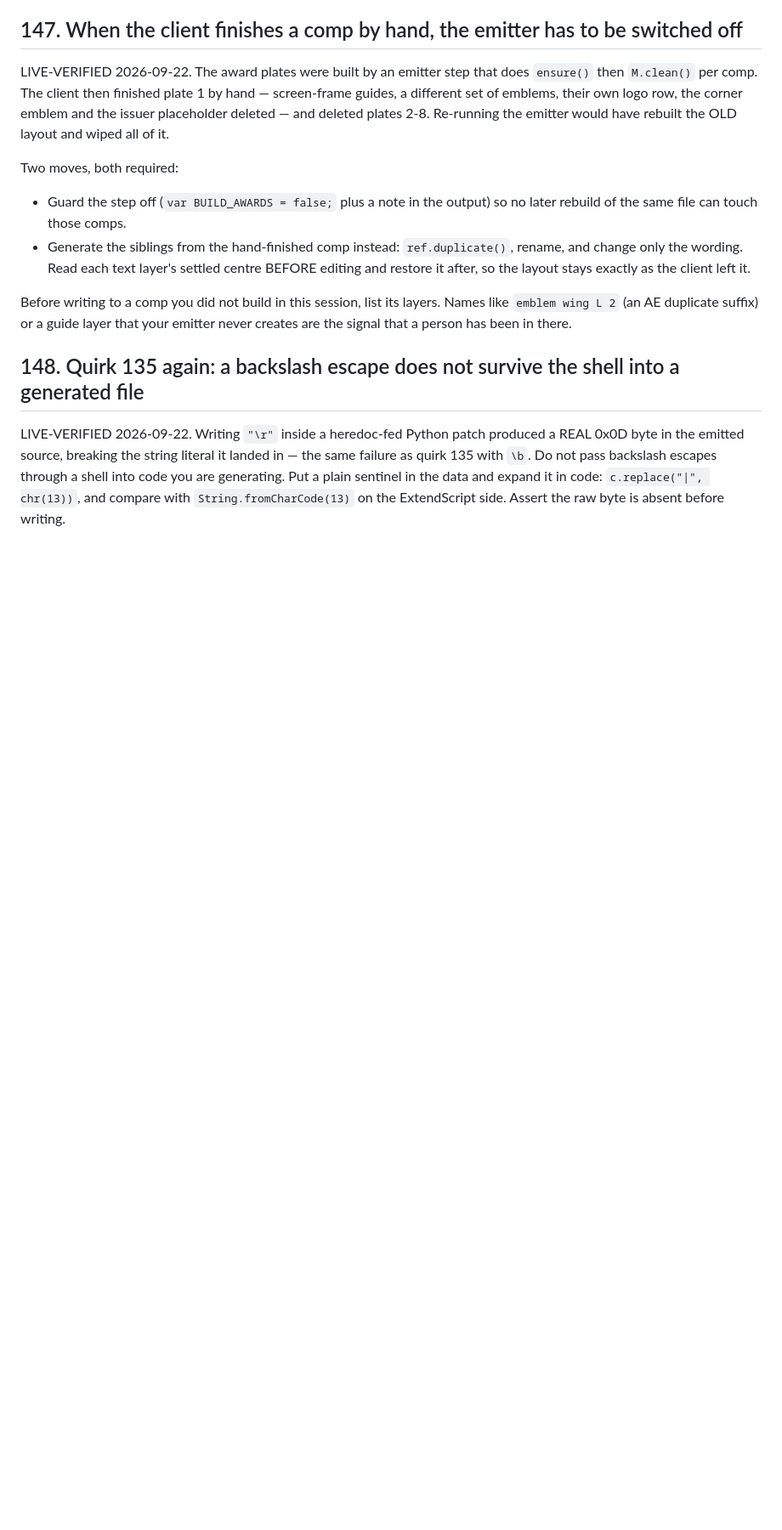
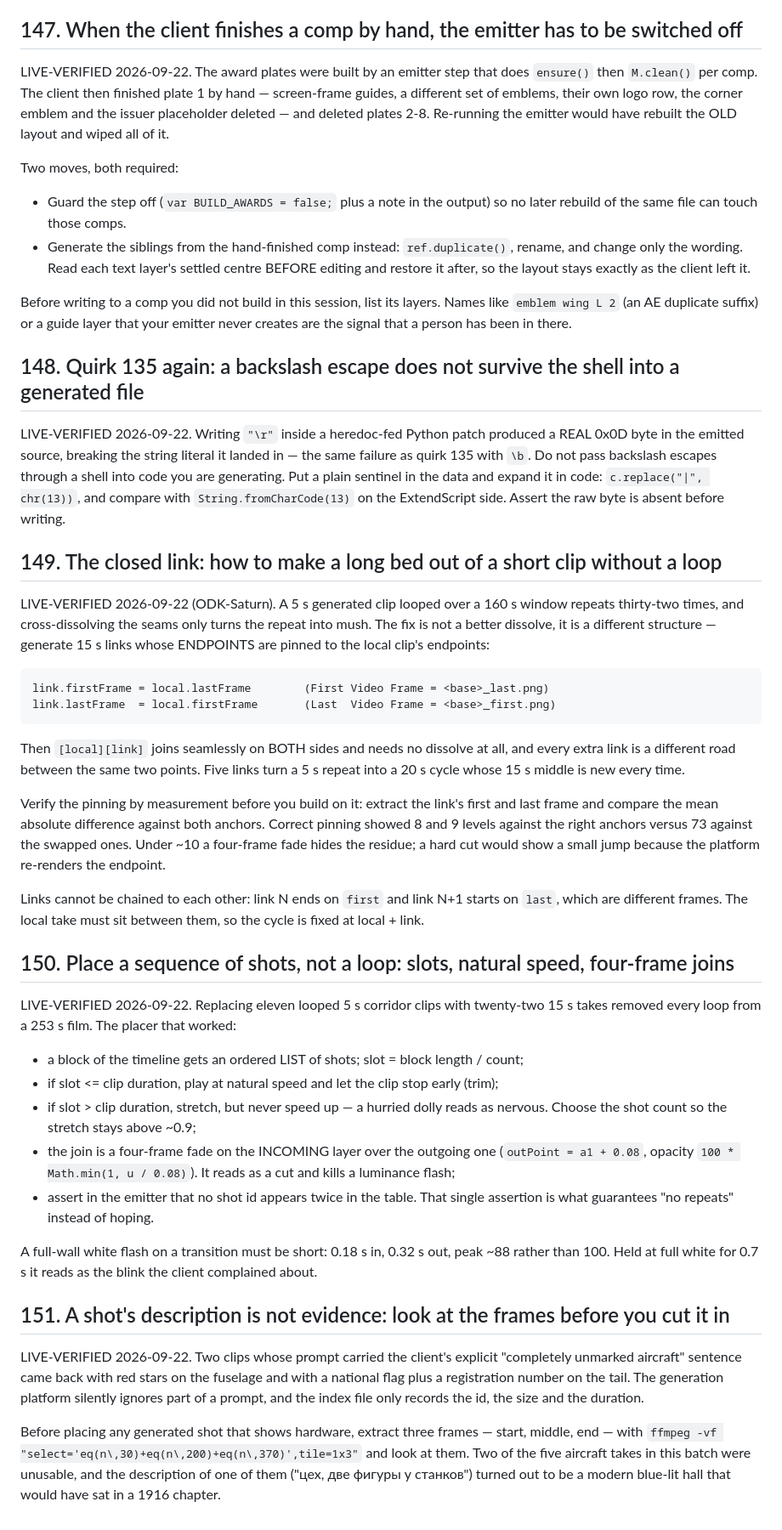
Before and after one commit to glmelnik96/La-moution-design_vila-claude, a Markdown page: reference/ae-quirks.md, the part around the change. Shown at 85% size. Rendered like a GitHub page; blank space fills up the shorter version.

Commit message:
Quirks 149-151: the closed link, sequence placement, and checking frames not descriptions
- 149: pin a 15 s link's endpoints to a short clip's endpoints; the pair joins with no dissolve
- 150: place an ordered list of shots into slots at natural speed with four-frame joins
- 151: a generated shot's description is not evidence; pull three frames and look before cutting

Co-Authored-By: Claude Opus 5 <noreply@anthropic.com>

````diff
--- a/reference/ae-quirks.md
+++ b/reference/ae-quirks.md
@@ -2304,3 +2304,57 @@ byte in the emitted source, breaking the string literal it landed in — the sam
 135 with `\b`. Do not pass backslash escapes through a shell into code you are generating. Put a
 plain sentinel in the data and expand it in code: `c.replace("|", chr(13))`, and compare with
 `String.fromCharCode(13)` on the ExtendScript side. Assert the raw byte is absent before writing.
+
+## 149. The closed link: how to make a long bed out of a short clip without a loop
+
+LIVE-VERIFIED 2026-09-22 (ODK-Saturn). A 5 s generated clip looped over a 160 s window repeats
+thirty-two times, and cross-dissolving the seams only turns the repeat into mush. The fix is not a
+better dissolve, it is a different structure — generate 15 s links whose ENDPOINTS are pinned to
+the local clip's endpoints:
+
+```
+link.firstFrame = local.lastFrame        (First Video Frame = <base>_last.png)
+link.lastFrame  = local.firstFrame       (Last  Video Frame = <base>_first.png)
+```
+
+Then `[local][link]` joins seamlessly on BOTH sides and needs no dissolve at all, and every extra
+link is a different road between the same two points. Five links turn a 5 s repeat into a 20 s
+cycle whose 15 s middle is new every time.
+
+Verify the pinning by measurement before you build on it: extract the link's first and last frame
+and compare the mean absolute difference against both anchors. Correct pinning showed 8 and 9
+levels against the right anchors versus 73 against the swapped ones. Under ~10 a four-frame fade
+hides the residue; a hard cut would show a small jump because the platform re-renders the endpoint.
+
+Links cannot be chained to each other: link N ends on `first` and link N+1 starts on `last`, which
+are different frames. The local take must sit between them, so the cycle is fixed at
+local + link.
+
+## 150. Place a sequence of shots, not a loop: slots, natural speed, four-frame joins
+
+LIVE-VERIFIED 2026-09-22. Replacing eleven looped 5 s corridor clips with twenty-two 15 s takes
+removed every loop from a 253 s film. The placer that worked:
+
+- a block of the timeline gets an ordered LIST of shots; slot = block length / count;
+- if slot <= clip duration, play at natural speed and let the clip stop early (trim);
+- if slot > clip duration, stretch, but never speed up — a hurried dolly reads as nervous.
+  Choose the shot count so the stretch stays above ~0.9;
+- the join is a four-frame fade on the INCOMING layer over the outgoing one (`outPoint = a1 + 0.08`,
+  opacity `100 * Math.min(1, u / 0.08)`). It reads as a cut and kills a luminance flash;
+- assert in the emitter that no shot id appears twice in the table. That single assertion is what
+  guarantees "no repeats" instead of hoping.
+
+A full-wall white flash on a transition must be short: 0.18 s in, 0.32 s out, peak ~88 rather than
+100. Held at full white for 0.7 s it reads as the blink the client complained about.
+
+## 151. A shot's description is not evidence: look at the frames before you cut it in
+
+LIVE-VERIFIED 2026-09-22. Two clips whose prompt carried the client's explicit "completely
+unmarked aircraft" sentence came back with red stars on the fuselage and with a national flag plus
+a registration number on the tail. The generation platform silently ignores part of a prompt, and
+the index file only records the id, the size and the duration.
+
+Before placing any generated shot that shows hardware, extract three frames — start, middle, end —
+with `ffmpeg -vf "select='eq(n\,30)+eq(n\,200)+eq(n\,370)',tile=1x3"` and look at them. Two of the
+five aircraft takes in this batch were unusable, and the description of one of them ("цех, две
+фигуры у станков") turned out to be a modern blue-lit hall that would have sat in a 1916 chapter.
````
